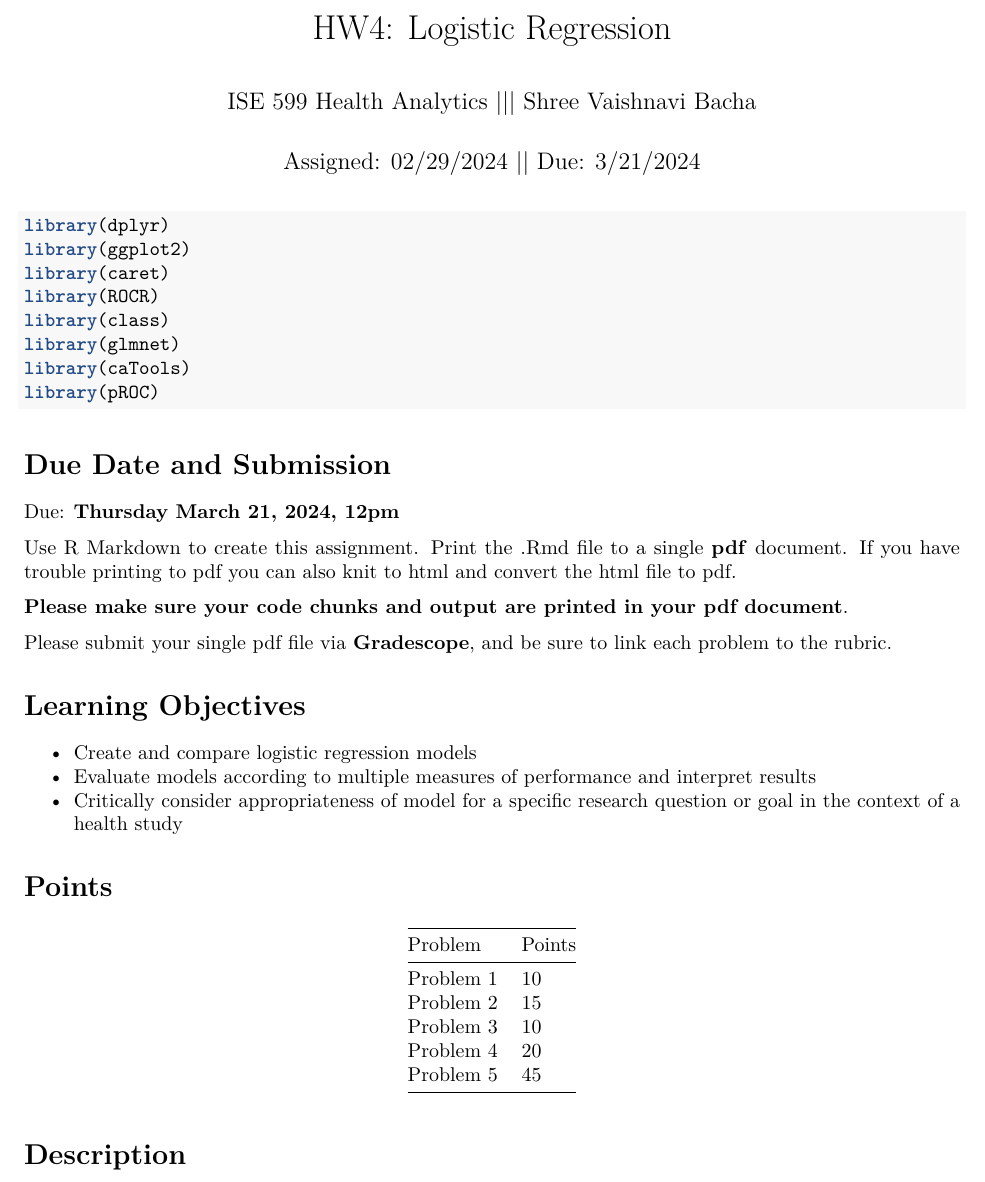
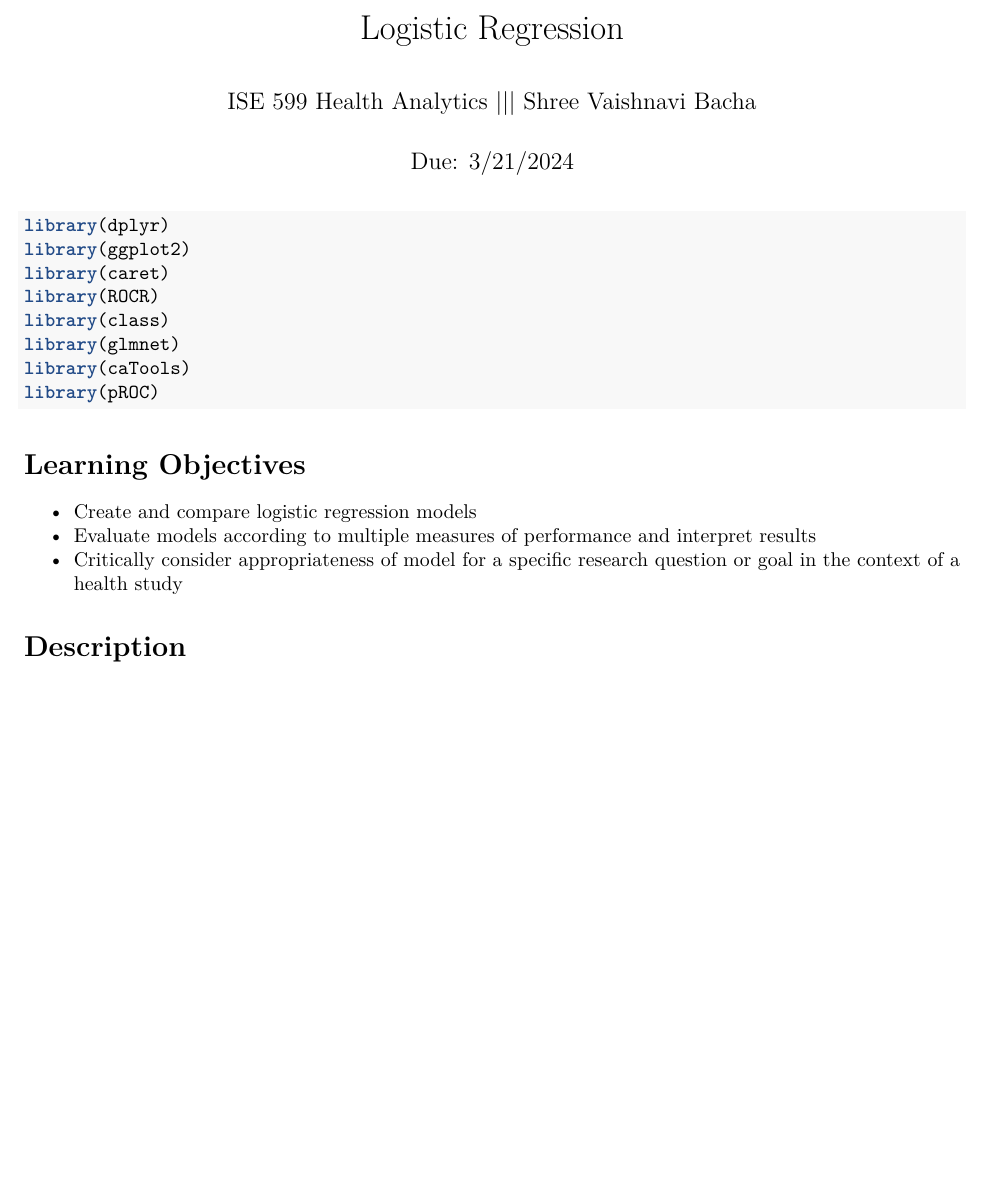
Before and after one commit to VaishnaviBacha26/Predicting-Heart-Disease-Risk-for-Healthcare-Cost-Reduction-and-Treatment-Optimization, an R Markdown document (ISE599_HW4_W8_LogisticRegression_Framingham.Rmd): part of page 1 of 18, cut so that both start at the same text, the shorter picture padded with empty space. Rendered offline with R 4.5, knitr and Pandoc, then LaTeX, with nearby package versions; the code chunks are not run, so their results and figures are left out.

Commit message:
Predicting_CHD_Framingham.Rmd

````diff
--- a/ISE599_HW4_W8_LogisticRegression_Framingham.Rmd
+++ b/ISE599_HW4_W8_LogisticRegression_Framingham.Rmd
@@ -1,7 +1,7 @@
 ---
-title: "HW4: Logistic Regression"
+title: "Logistic Regression"
 author: "ISE 599 Health Analytics      |||     Shree Vaishnavi Bacha"
-date: "Assigned: 02/29/2024     ||     Due: 3/21/2024"
+date: " Due: 3/21/2024"
 output:
   pdf_document
 ---
@@ -28,34 +28,12 @@ library(pROC)
 ```
 
 
-
-# Due Date and Submission
-
-Due: **Thursday March 21, 2024, 12pm**
-
-Use R Markdown to create this assignment. Print the .Rmd file to a single **pdf** document. If you have trouble printing to pdf you can also knit to html and convert the html file to pdf.
-
-**Please make sure your code chunks and output are printed in your pdf document**.
-
-Please submit your single pdf file via **Gradescope**, and be sure to link each problem to the rubric.
-
-
 # Learning Objectives
 
 - Create and compare logistic regression models
 - Evaluate models according to multiple measures of performance and interpret results
 - Critically consider appropriateness of model for a specific research question or goal in the context of a health study
 
-
-# Points
-
-| Problem         | Points    |
-|:--------------- |:--------- |
-| Problem 1       |     10    |
-| Problem 2       |     15    |
-| Problem 3       |     10    |
-| Problem 4       |      20   |
-| Problem 5       |      45   |
 
 
 # Description
````
